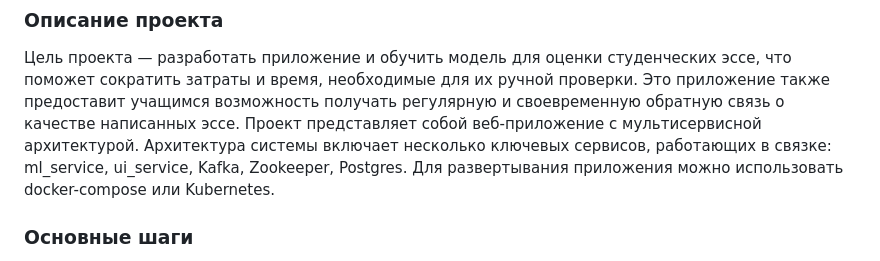
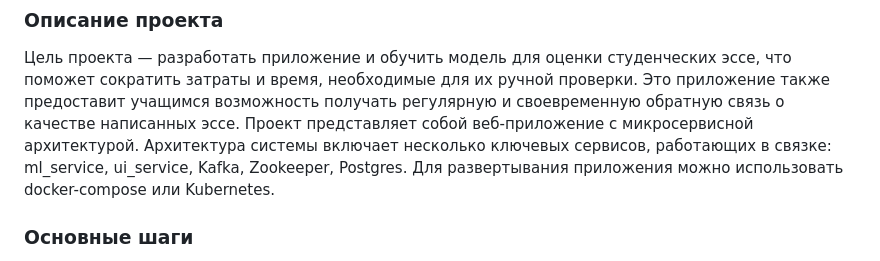
Before and after one commit to Nochoooo/Essay_app, a Markdown page: README.md, the part around the change. GitHub-like rendering.

Commit message:
Изменил README

```diff
--- a/README.md
+++ b/README.md
@@ -20,7 +20,7 @@ ___
 ---
 ### Описание проекта
 Цель проекта — разработать приложение и обучить модель для оценки студенческих эссе, что поможет сократить затраты и время, необходимые для их ручной проверки. Это приложение также предоставит учащимся возможность получать регулярную и своевременную обратную связь о качестве написанных эссе.
-Проект представляет собой веб-приложение с мультисервисной архитектурой. Архитектура системы включает несколько ключевых сервисов, работающих в связке: ml_service, ui_service, Kafka, Zookeeper, Postgres. Для развертывания приложения можно использовать docker-compose или Kubernetes.
+Проект представляет собой веб-приложение с микросервисной архитектурой. Архитектура системы включает несколько ключевых сервисов, работающих в связке: ml_service, ui_service, Kafka, Zookeeper, Postgres. Для развертывания приложения можно использовать docker-compose или Kubernetes.
 
 ### Основные шаги
 1. Анализ имеющихся данных: провел небольшой анализ имеющихся данных для лучшего понимания их структуры, характеристик и особенностей.
```
